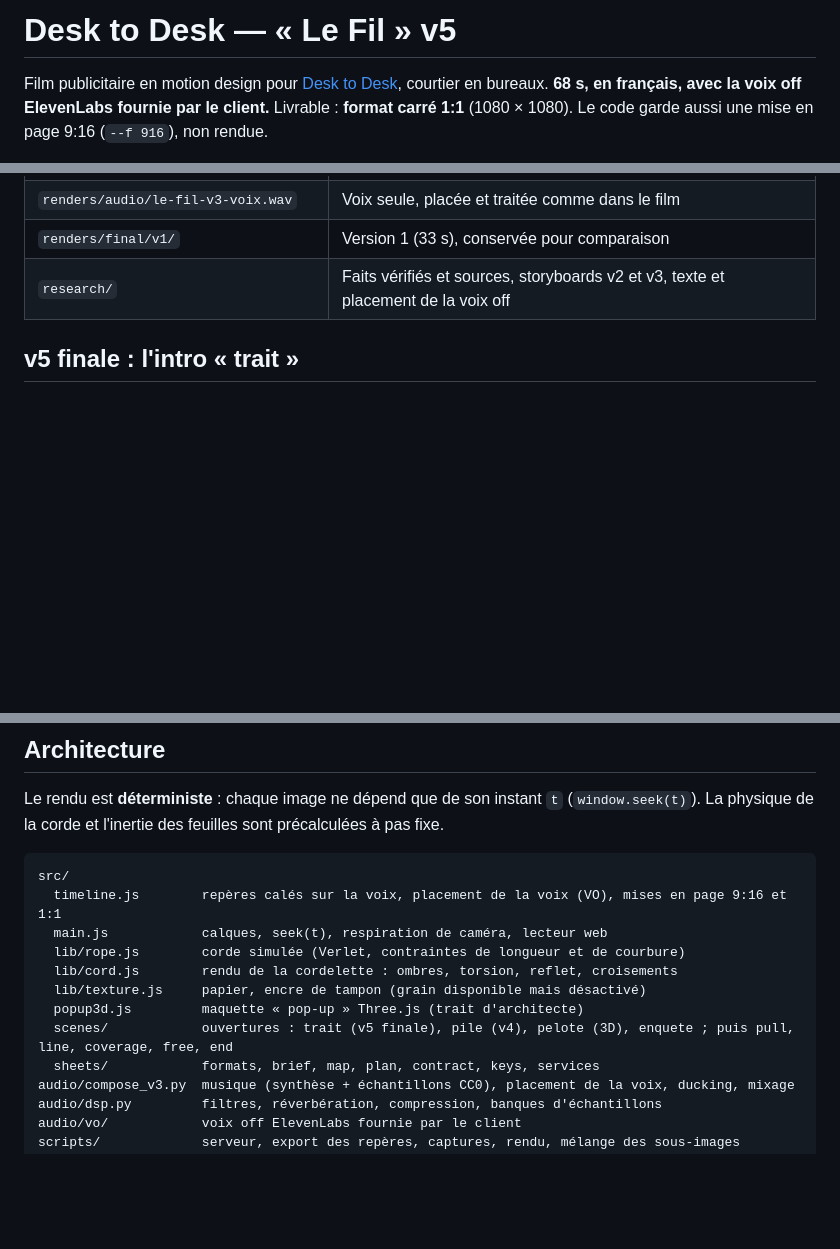
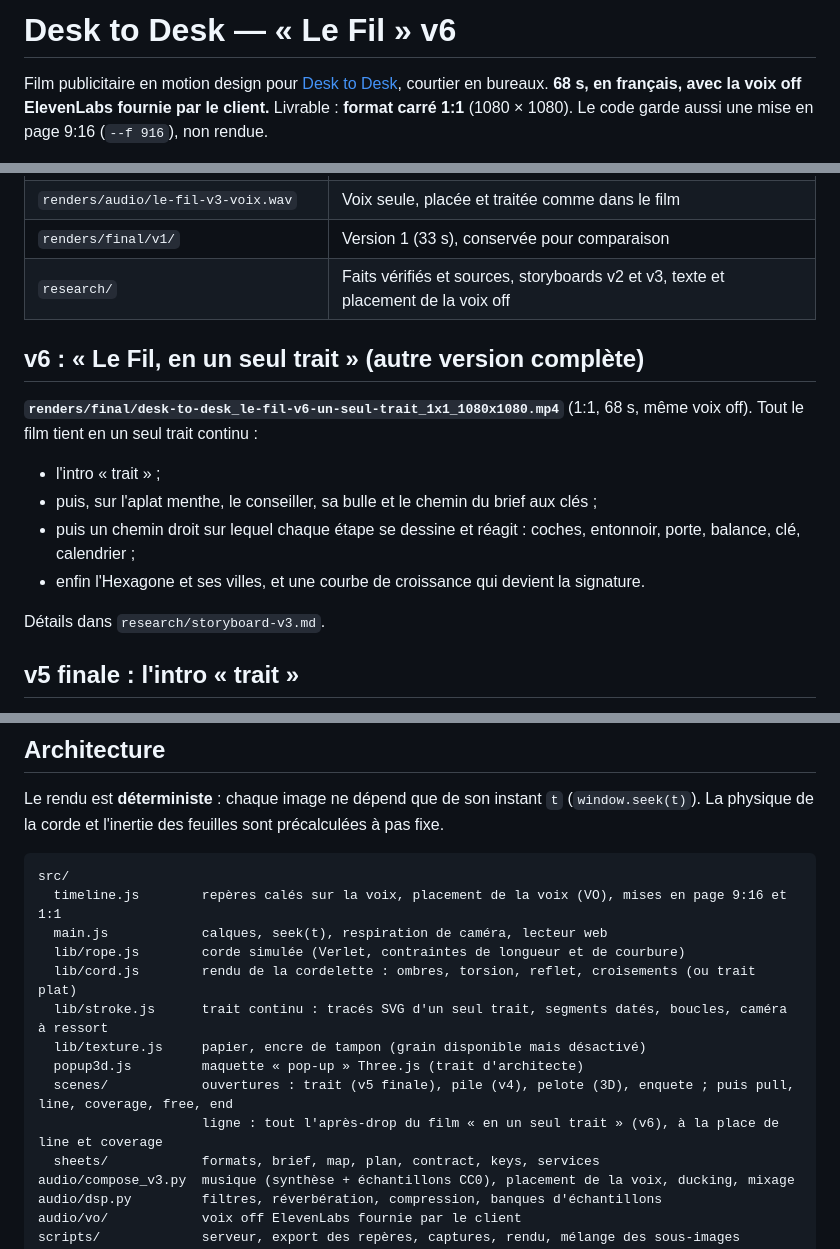
Before and after one commit to nearzy70-coder/motion, a Markdown page: README.md, 3 parts joined by grey strips. GitHub-like rendering; blank space fills up the shorter version.

Commit message:
Documentation de la v6 « en un seul trait »
Co-Authored-By: Claude Opus 5.5 <noreply@anthropic.com>
Claude-Session: https://claude.ai/code/session_01KP87tY7zQ8ANPbnmdcmcBN

```diff
--- a/README.md
+++ b/README.md
@@ -1,4 +1,4 @@
-# Desk to Desk — « Le Fil » v5
+# Desk to Desk — « Le Fil » v6
 
 Film publicitaire en motion design pour [Desk to Desk](https://www.desk-to-desk.com/), courtier en bureaux.
 **68 s, en français, avec la voix off ElevenLabs fournie par le client.** Livrable : **format carré 1:1** (1080 × 1080). Le code garde aussi une mise en page 9:16 (`--f 916`), non rendue.
@@ -17,6 +17,17 @@ Film publicitaire en motion design pour [Desk to Desk](https://www.desk-to-desk.
 | `renders/audio/le-fil-v3-voix.wav` | Voix seule, placée et traitée comme dans le film |
 | `renders/final/v1/` | Version 1 (33 s), conservée pour comparaison |
 | `research/` | Faits vérifiés et sources, storyboards v2 et v3, texte et placement de la voix off |
+
+## v6 : « Le Fil, en un seul trait » (autre version complète)
+
+**`renders/final/desk-to-desk_le-fil-v6-un-seul-trait_1x1_1080x1080.mp4`** (1:1, 68 s, même voix off).
+Tout le film tient en un seul trait continu :
+- l'intro « trait » ;
+- puis, sur l'aplat menthe, le conseiller, sa bulle et le chemin du brief aux clés ;
+- puis un chemin droit sur lequel chaque étape se dessine et réagit : coches, entonnoir, porte, balance, clé, calendrier ;
+- enfin l'Hexagone et ses villes, et une courbe de croissance qui devient la signature.
+
+Détails dans `research/storyboard-v3.md`.
 
 ## v5 finale : l'intro « trait »
 
@@ -97,10 +108,12 @@ src/
   timeline.js        repères calés sur la voix, placement de la voix (VO), mises en page 9:16 et 1:1
   main.js            calques, seek(t), respiration de caméra, lecteur web
   lib/rope.js        corde simulée (Verlet, contraintes de longueur et de courbure)
-  lib/cord.js        rendu de la cordelette : ombres, torsion, reflet, croisements
+  lib/cord.js        rendu de la cordelette : ombres, torsion, reflet, croisements (ou trait plat)
+  lib/stroke.js      trait continu : tracés SVG d'un seul trait, segments datés, boucles, caméra à ressort
   lib/texture.js     papier, encre de tampon (grain disponible mais désactivé)
   popup3d.js         maquette « pop-up » Three.js (trait d'architecte)
   scenes/            ouvertures : trait (v5 finale), pile (v4), pelote (3D), enquete ; puis pull, line, coverage, free, end
+                     ligne : tout l'après-drop du film « en un seul trait » (v6), à la place de line et coverage
   sheets/            formats, brief, map, plan, contract, keys, services
 audio/compose_v3.py  musique (synthèse + échantillons CC0), placement de la voix, ducking, mixage
 audio/dsp.py         filtres, réverbération, compression, banques d'échantillons
```
Also changed, not shown: research/storyboard-v3.md (+27 -0 lines).
